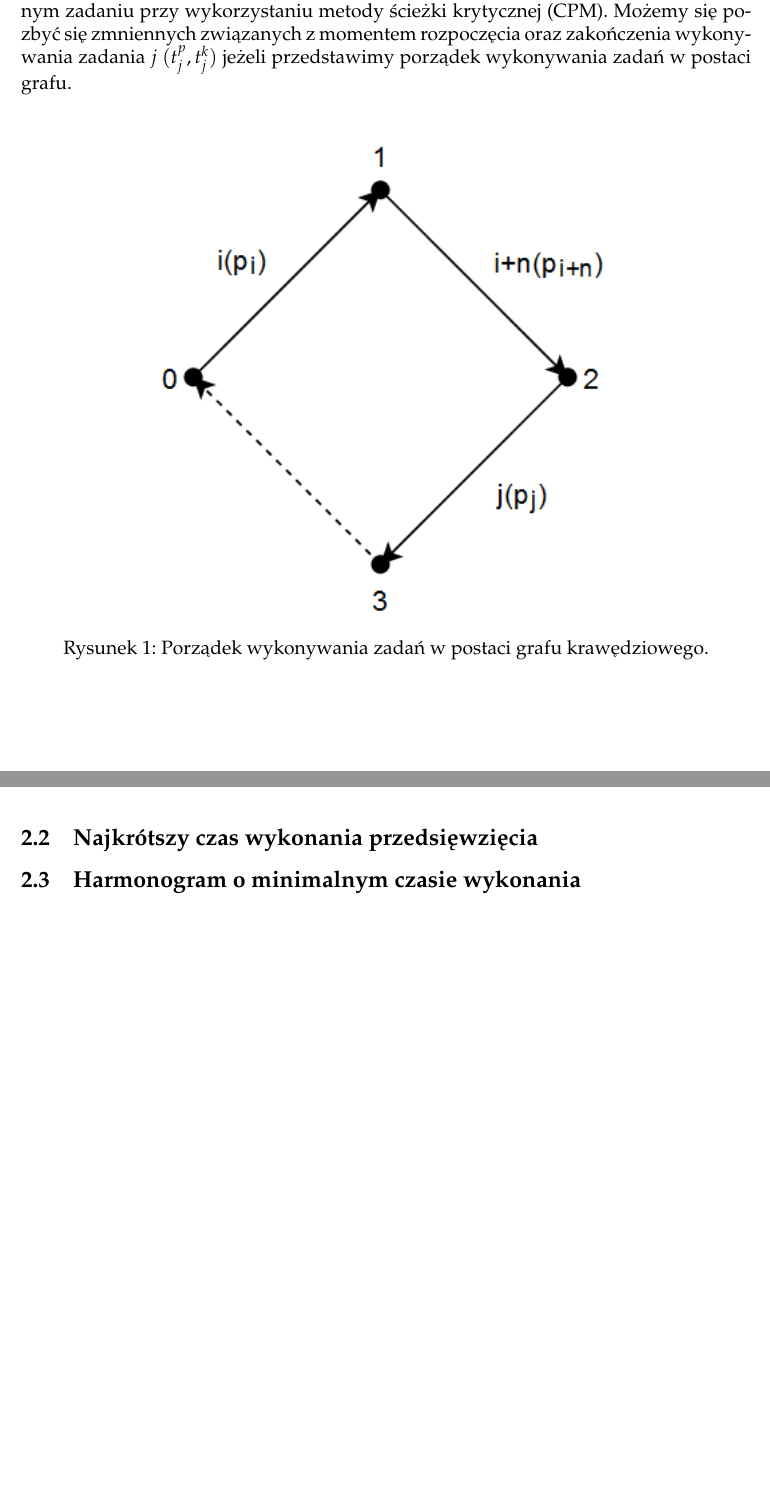
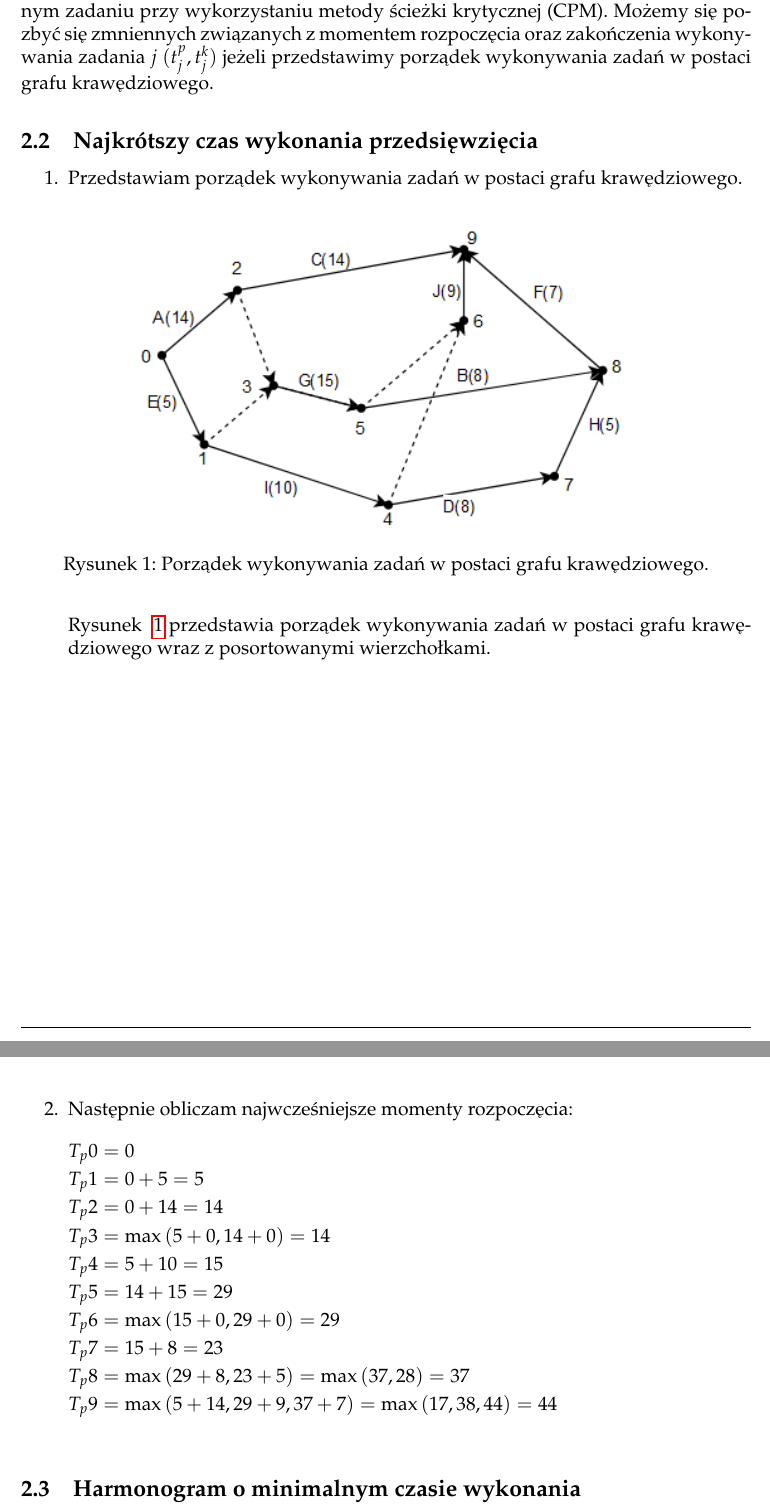
Before and after one commit to nawojmonika/ZIHP, a LaTeX problem sheet (Projekt 1/projekt-1.tex): two parts of pages 3 and 4 of 4, joined at a grey line, cut so that both start at the same text, the shorter picture padded with empty space. Compiled offline with pdfLaTeX.

Commit message:
najwczesniejsze momenty rozpozcecia

```diff
--- a/Projekt 1/projekt-1.tex
+++ b/Projekt 1/projekt-1.tex
@@ -184,14 +184,38 @@ Dodatkowa relacja poprzedzania: \\
 Możliwe jest zmniejszenie liczby zmiennych wykorzystywanych w wyżej wymienionym
 zadaniu przy wykorzystaniu metody ścieżki krytycznej (CPM).
 Możemy się pozbyć się zmniennych związanych z momentem rozpoczęcia oraz zakończenia
-wykonywania zadania \(j\) \((t^p_j, t^k_j)\) jeżeli przedstawimy porządek wykonywania zadań w postaci grafu.
-\begin{figure}[H]
-    \centering
-    \includegraphics[width=0.7\linewidth]{./img/graf.PNG}
-    \caption{Porządek wykonywania zadań w postaci grafu krawędziowego.}
-    \label{fig:graf}
-\end{figure}
+wykonywania zadania \(j\) \((t^p_j, t^k_j)\) jeżeli przedstawimy porządek wykonywania zadań w postaci grafu krawędziowego.
+% \begin{figure}[H]
+%     \centering
+%     \includegraphics[width=0.7\linewidth]{./img/graf-1.PNG}
+%     \caption{Porządek wykonywania zadań w postaci grafu krawędziowego.}
+%     \label{fig:graf-1}
+% \end{figure}
+% TO DO: poprawić graf
 \subsection{Najkrótszy czas wykonania przedsięwzięcia}
+\begin{enumerate}
+    \item Przedstawiam porządek wykonywania zadań w postaci grafu krawędziowego.
+    \begin{figure}[H]
+        \centering
+        \includegraphics[width=0.7\linewidth]{./img/graf-2.PNG}
+        \caption{Porządek wykonywania zadań w postaci grafu krawędziowego.}
+        \label{fig:graf-2}
+    \end{figure}
+    Rysunek ~\ref{fig:graf-2} przedstawia porządek wykonywania zadań w postaci grafu krawędziowego wraz z posortowanymi wierzchołkami.
+    \item Następnie obliczam najwcześniejsze momenty rozpoczęcia:
+    \begin{flalign*}
+        & T_p0 = 0 &&\\
+        & T_p1 = 0 + 5 = 5 &&\\
+        & T_p2 = 0 + 14 = 14 &&\\
+        & T_p3 = \max{(5 + 0, 14 + 0)} = 14 &&\\
+        & T_p4 = 5 + 10 = 15 &&\\
+        & T_p5 = 14 + 15 = 29 &&\\
+        & T_p6 = \max{(15 + 0, 29 + 0)}= 29 &&\\
+        & T_p7 = 15 + 8 = 23 &&\\
+        & T_p8 = \max{(29 + 8, 23 + 5)} = \max{(37, 28)} = 37&&\\
+        & T_p9 = \max{(5 + 14, 29 + 9, 37 + 7)} = \max{(17, 38, 44)} = 44&&\\
+    \end{flalign*}
+\end{enumerate}
 \subsection{Harmonogram o minimalnym czasie wykonania}
 \subsection{Minimalny czas realizacji przedsięwzięcia przy określonym budżecie}
 \subsection{Dobór zadań przy wprowadzonym ograniczeniu NS}
```
Also changed, not shown: Projekt 1/img/graf-2.PNG (added), Projekt 1/img/graf.PNG (deleted).
